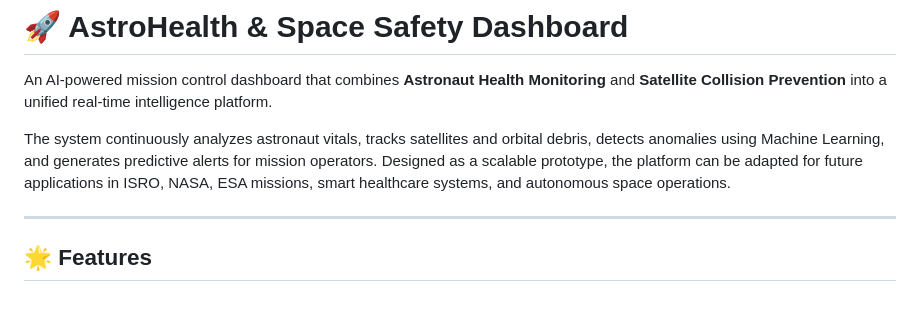
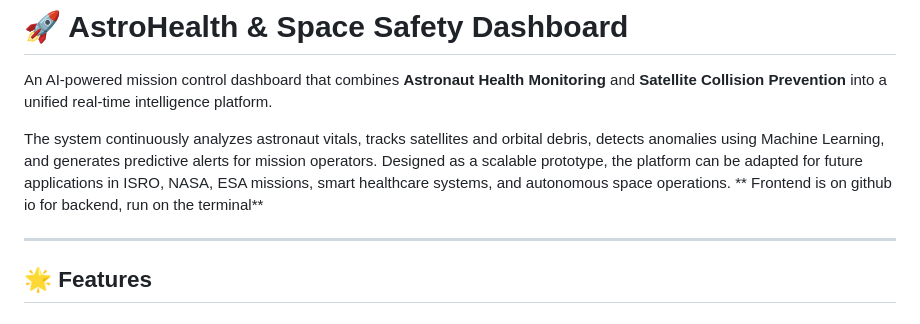
Before and after one commit to Anshika032/astrohealth-space-safety-dashboard, a Markdown page: README.md, the part around the change. GitHub-like rendering.

```diff
--- a/README.md
+++ b/README.md
@@ -3,6 +3,7 @@
 An AI-powered mission control dashboard that combines **Astronaut Health Monitoring** and **Satellite Collision Prevention** into a unified real-time intelligence platform.
 
 The system continuously analyzes astronaut vitals, tracks satellites and orbital debris, detects anomalies using Machine Learning, and generates predictive alerts for mission operators. Designed as a scalable prototype, the platform can be adapted for future applications in ISRO, NASA, ESA missions, smart healthcare systems, and autonomous space operations.
+** Frontend is on github io for backend, run on the terminal**
 
 ---
 
```
